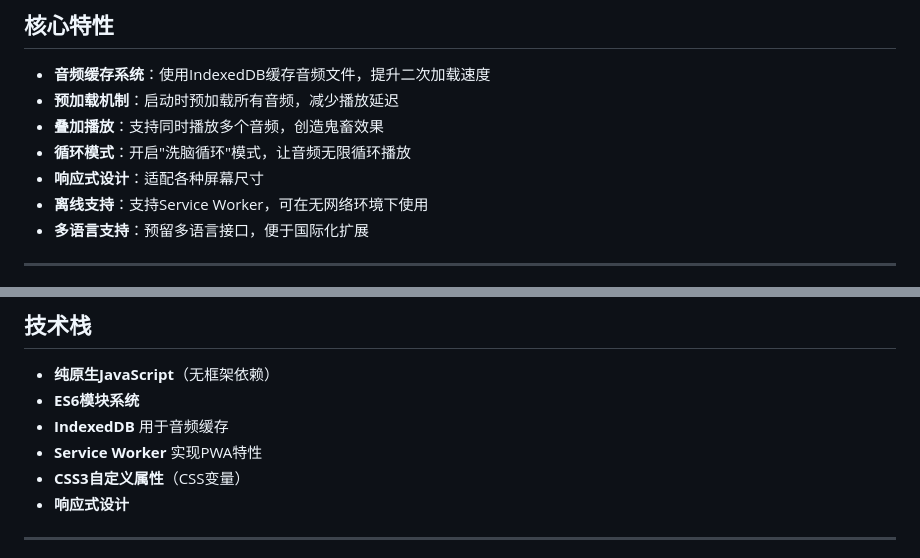
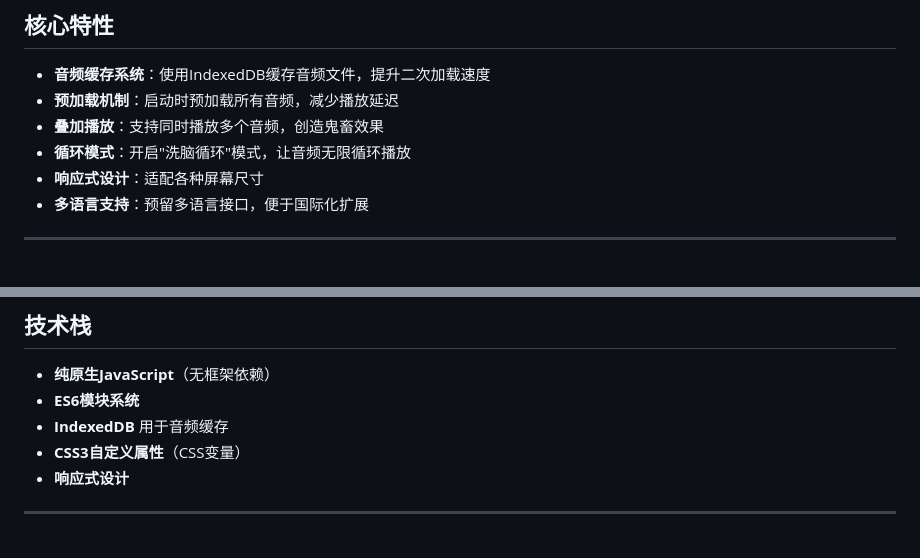
Before and after one commit to yandujun363/mai-button, a Markdown page: README.md, 2 parts joined by grey strips. GitHub-like rendering.

Commit message:
修改说明

```diff
--- a/README.md
+++ b/README.md
@@ -23,7 +23,6 @@
 - **叠加播放**：支持同时播放多个音频，创造鬼畜效果
 - **循环模式**：开启"洗脑循环"模式，让音频无限循环播放
 - **响应式设计**：适配各种屏幕尺寸
-- **离线支持**：支持Service Worker，可在无网络环境下使用
 - **多语言支持**：预留多语言接口，便于国际化扩展
 
 ---
@@ -64,7 +63,6 @@ mai-button/
 - **纯原生JavaScript**（无框架依赖）
 - **ES6模块系统**
 - **IndexedDB** 用于音频缓存
-- **Service Worker** 实现PWA特性
 - **CSS3自定义属性**（CSS变量）
 - **响应式设计**
 
```
